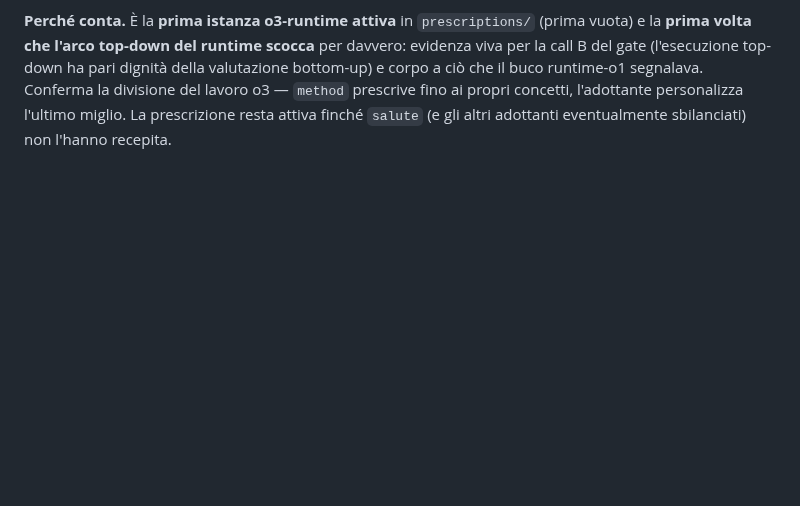
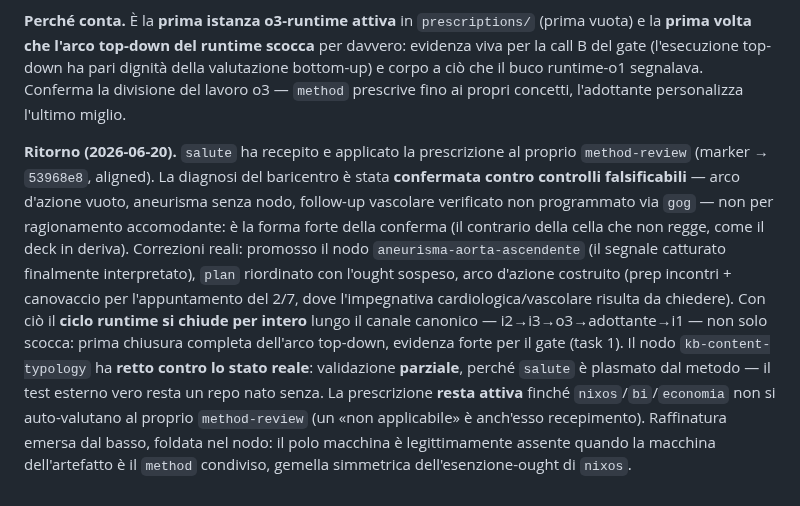
Before and after one commit to steledama/method, a Markdown page: verdict.md, the part around the change. Drawn GitHub-style; blank space fills up the shorter version.

Commit message:
docs(kb): ritorno salute, esenzione-macchina, chiusura ciclo runtime

```diff
--- a/verdict.md
+++ b/verdict.md
@@ -385,5 +385,23 @@ vuota) e la **prima volta che l'arco top-down del runtime scocca** per davvero:
 viva per la call B del gate (l'esecuzione top-down ha pari dignità della valutazione
 bottom-up) e corpo a ciò che il buco runtime-o1 segnalava. Conferma la divisione del
 lavoro o3 — `method` prescrive fino ai propri concetti, l'adottante personalizza
-l'ultimo miglio. La prescrizione resta attiva finché `salute` (e gli altri adottanti
-eventualmente sbilanciati) non l'hanno recepita.
+l'ultimo miglio.
+
+**Ritorno (2026-06-20).** `salute` ha recepito e applicato la prescrizione al proprio
+`method-review` (marker → `53968e8`, aligned). La diagnosi del baricentro è stata
+**confermata contro controlli falsificabili** — arco d'azione vuoto, aneurisma senza
+nodo, follow-up vascolare verificato non programmato via `gog` — non per ragionamento
+accomodante: è la forma forte della conferma (il contrario della cella che non regge,
+come il deck in deriva). Correzioni reali: promosso il nodo `aneurisma-aorta-ascendente`
+(il segnale catturato finalmente interpretato), `plan` riordinato con l'ought sospeso,
+arco d'azione costruito (prep incontri + canovaccio per l'appuntamento del 2/7, dove
+l'impegnativa cardiologica/vascolare risulta da chiedere). Con ciò il **ciclo runtime si
+chiude per intero** lungo il canale canonico — i2→i3→o3→adottante→i1 — non solo scocca:
+prima chiusura completa dell'arco top-down, evidenza forte per il gate (task 1). Il nodo
+`kb-content-typology` ha **retto contro lo stato reale**: validazione **parziale**,
+perché `salute` è plasmato dal metodo — il test esterno vero resta un repo nato senza.
+La prescrizione **resta attiva** finché `nixos`/`bi`/`economia` non si auto-valutano al
+proprio `method-review` (un «non applicabile» è anch'esso recepimento). Raffinatura
+emersa dal basso, foldata nel nodo: il polo macchina è legittimamente assente quando la
+macchina dell'artefatto è il `method` condiviso, gemella simmetrica dell'esenzione-ought
+di `nixos`.
```
Also changed, not shown: kb/kb-content-typology.md (+2 -2 lines), tasks/cicli-annidati-verifica.md (+5 -1 lines).
